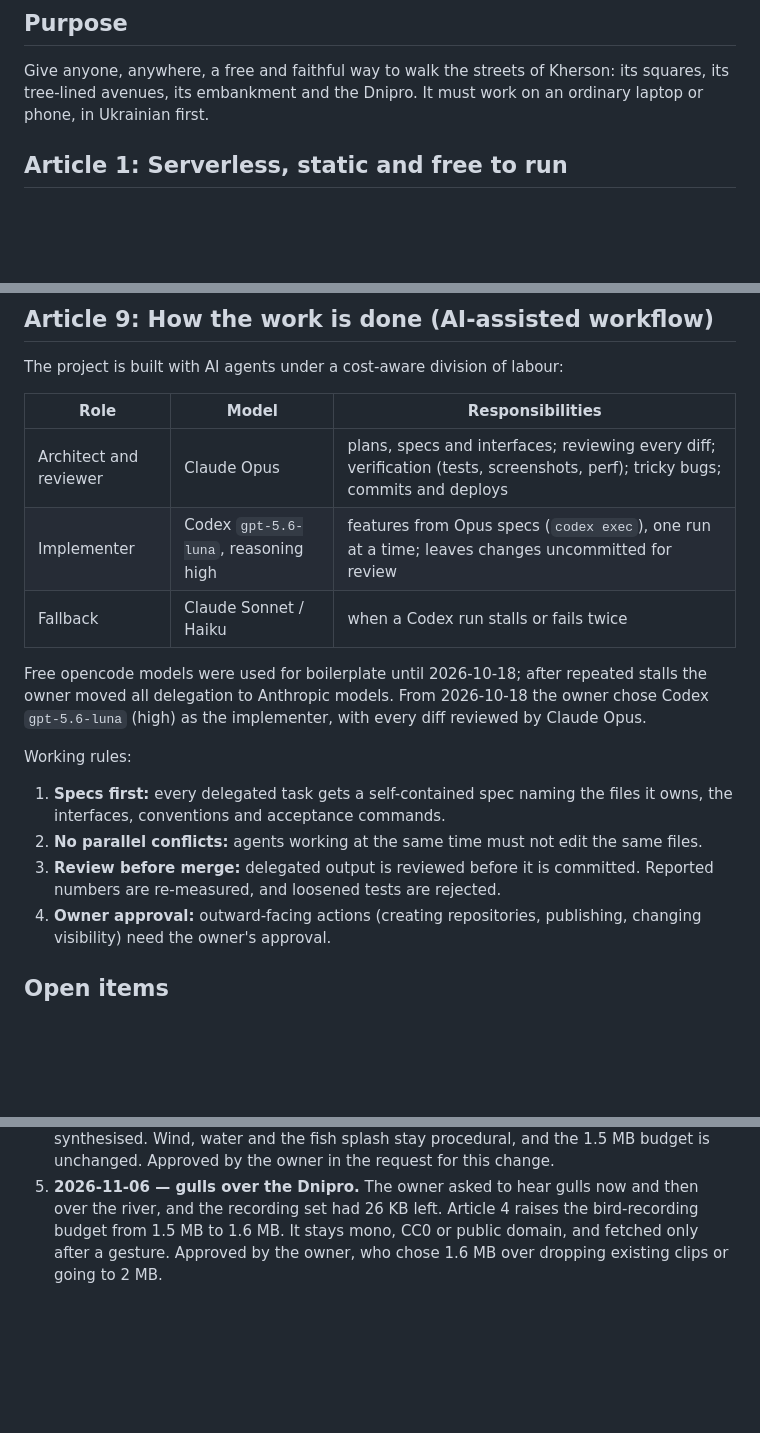
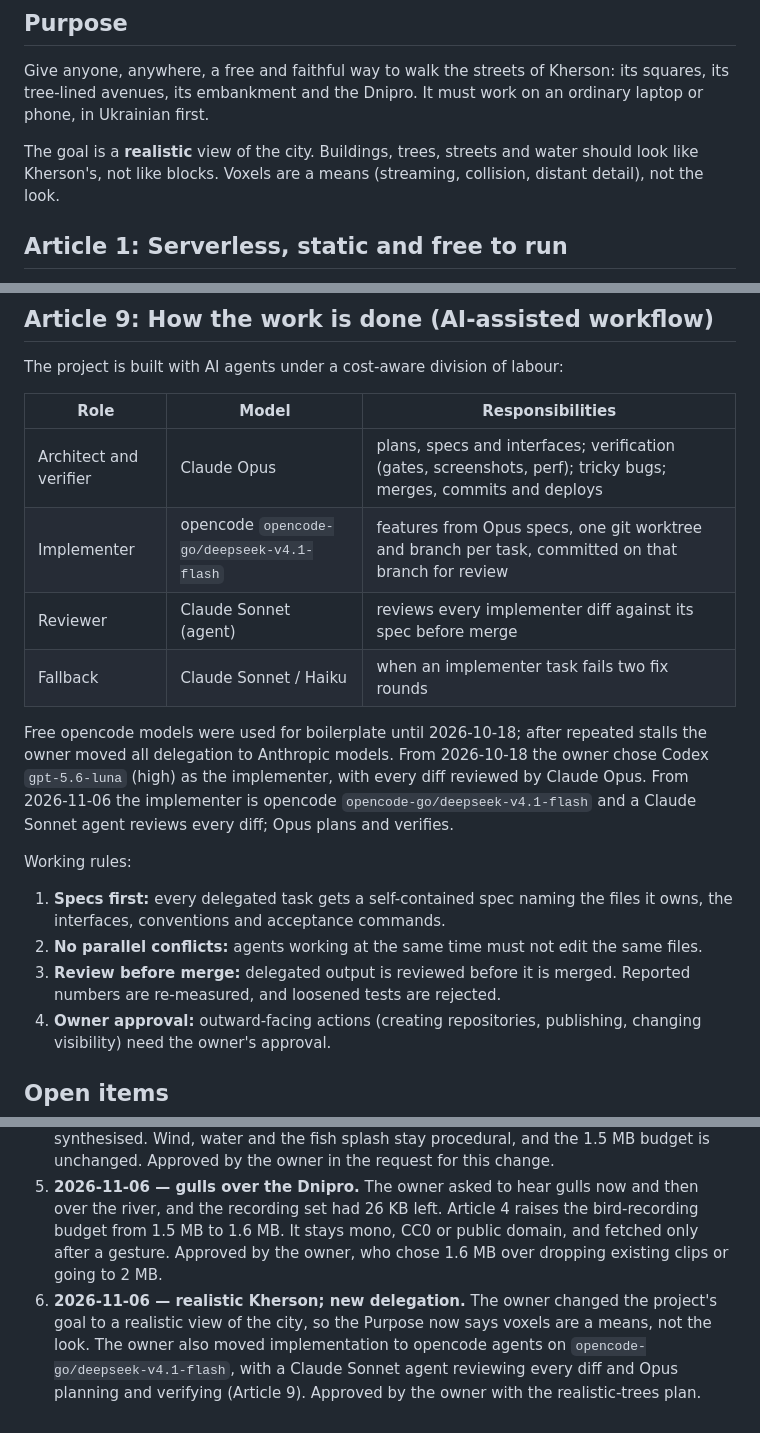
Before and after one commit to serhii-ilin/kherson, a Markdown page: CONSTITUTION.md, 3 parts joined by grey strips. Drawn GitHub-style; blank space fills up the shorter version.

Commit message:
Constitution: aim for a realistic Kherson; opencode deepseek implements, Sonnet reviews
The owner changed the goal from a voxel city to a realistic view of Kherson,
and moved implementation to opencode agents on opencode-go/deepseek-v4.1-flash
with a Claude Sonnet agent reviewing each diff. Amendment 6; approved by the
owner together with the realistic-trees plan.

Co-Authored-By: Claude Opus 5.5 <noreply@anthropic.com>

```diff
--- a/CONSTITUTION.md
+++ b/CONSTITUTION.md
@@ -5,6 +5,8 @@ These are the principles every change to this project must respect. Where they c
 ## Purpose
 
 Give anyone, anywhere, a free and faithful way to walk the streets of Kherson: its squares, its tree-lined avenues, its embankment and the Dnipro. It must work on an ordinary laptop or phone, in Ukrainian first.
+
+The goal is a **realistic** view of the city. Buildings, trees, streets and water should look like Kherson's, not like blocks. Voxels are a means (streaming, collision, distant detail), not the look.
 
 ## Article 1: Serverless, static and free to run
 
@@ -95,16 +97,17 @@ The project is built with AI agents under a cost-aware division of labour:
 
 | Role | Model | Responsibilities |
 |---|---|---|
-| Architect and reviewer | Claude Opus | plans, specs and interfaces; reviewing every diff; verification (tests, screenshots, perf); tricky bugs; commits and deploys |
-| Implementer | Codex `gpt-5.6-luna`, reasoning high | features from Opus specs (`codex exec`), one run at a time; leaves changes uncommitted for review |
-| Fallback | Claude Sonnet / Haiku | when a Codex run stalls or fails twice |
+| Architect and verifier | Claude Opus | plans, specs and interfaces; verification (gates, screenshots, perf); tricky bugs; merges, commits and deploys |
+| Implementer | opencode `opencode-go/deepseek-v4.1-flash` | features from Opus specs, one git worktree and branch per task, committed on that branch for review |
+| Reviewer | Claude Sonnet (agent) | reviews every implementer diff against its spec before merge |
+| Fallback | Claude Sonnet / Haiku | when an implementer task fails two fix rounds |
 
-Free opencode models were used for boilerplate until 2026-10-18; after repeated stalls the owner moved all delegation to Anthropic models. From 2026-10-18 the owner chose Codex `gpt-5.6-luna` (high) as the implementer, with every diff reviewed by Claude Opus.
+Free opencode models were used for boilerplate until 2026-10-18; after repeated stalls the owner moved all delegation to Anthropic models. From 2026-10-18 the owner chose Codex `gpt-5.6-luna` (high) as the implementer, with every diff reviewed by Claude Opus. From 2026-11-06 the implementer is opencode `opencode-go/deepseek-v4.1-flash` and a Claude Sonnet agent reviews every diff; Opus plans and verifies.
 
 Working rules:
 1. **Specs first:** every delegated task gets a self-contained spec naming the files it owns, the interfaces, conventions and acceptance commands.
 2. **No parallel conflicts:** agents working at the same time must not edit the same files.
-3. **Review before merge:** delegated output is reviewed before it is committed. Reported numbers are re-measured, and loosened tests are rejected.
+3. **Review before merge:** delegated output is reviewed before it is merged. Reported numbers are re-measured, and loosened tests are rejected.
 4. **Owner approval:** outward-facing actions (creating repositories, publishing, changing visibility) need the owner's approval.
 
 ## Open items
@@ -126,3 +129,4 @@ These are known gaps against this constitution. Fix them before adding new featu
 3. **2026-11-01 — recorded birds.** The owner rejected the synthetic doves and swifts: they do not resemble the real birds. Article 4 gains a 1.5 MB budget for encoded bird recordings, loaded only after a gesture. Article 8.2 allows that set under CC0 or public domain only. Wind and water stay procedural. Approved by the owner in the request for this change.
 4. **2026-11-06 — no synthetic birds.** The owner asked for the bird voices that do not sound natural to go. Article 8.2 now voices birds only with CC0 or public-domain recordings: a species without one is left out, and a failed download is silent instead of synthesised. Wind, water and the fish splash stay procedural, and the 1.5 MB budget is unchanged. Approved by the owner in the request for this change.
 5. **2026-11-06 — gulls over the Dnipro.** The owner asked to hear gulls now and then over the river, and the recording set had 26 KB left. Article 4 raises the bird-recording budget from 1.5 MB to 1.6 MB. It stays mono, CC0 or public domain, and fetched only after a gesture. Approved by the owner, who chose 1.6 MB over dropping existing clips or going to 2 MB.
+6. **2026-11-06 — realistic Kherson; new delegation.** The owner changed the project's goal to a realistic view of the city, so the Purpose now says voxels are a means, not the look. The owner also moved implementation to opencode agents on `opencode-go/deepseek-v4.1-flash`, with a Claude Sonnet agent reviewing every diff and Opus planning and verifying (Article 9). Approved by the owner with the realistic-trees plan.
```
